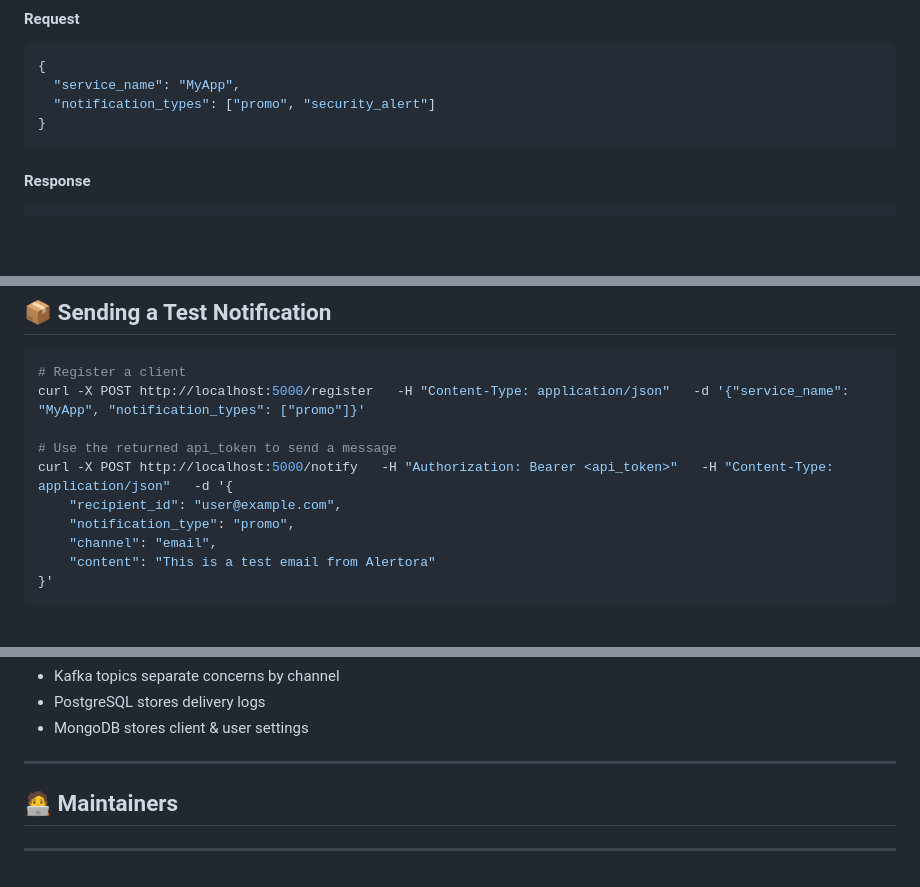
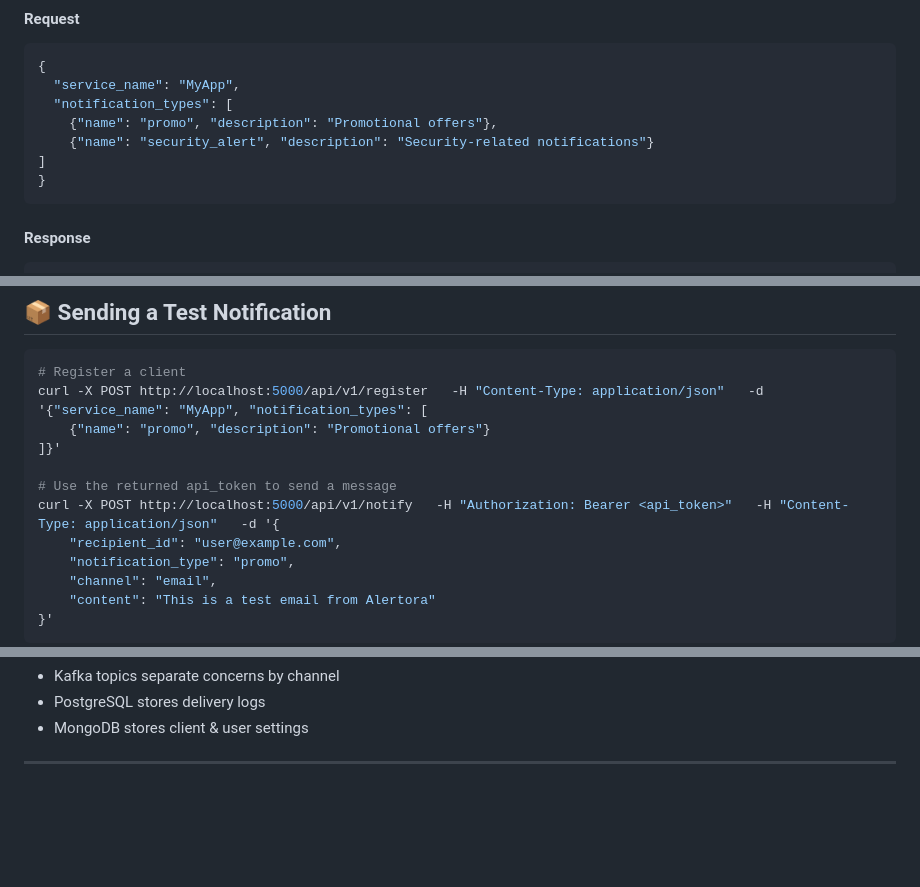
Before and after one commit to bahailu-abera/alertora, a Markdown page: README.md, 3 parts joined by grey strips. GitHub-like rendering; blank space fills up the shorter version.

Commit message:
doc: update readme file

````diff
--- a/README.md
+++ b/README.md
@@ -104,7 +104,10 @@ Register a new client application.
 ```json
 {
   "service_name": "MyApp",
-  "notification_types": ["promo", "security_alert"]
+  "notification_types": [
+    {"name": "promo", "description": "Promotional offers"},
+    {"name": "security_alert", "description": "Security-related notifications"}
+]
 }
 ```
 
@@ -185,10 +188,12 @@ docker-compose up --build
 
 ```bash
 # Register a client
-curl -X POST http://localhost:5000/register   -H "Content-Type: application/json"   -d '{"service_name": "MyApp", "notification_types": ["promo"]}'
+curl -X POST http://localhost:5000/api/v1/register   -H "Content-Type: application/json"   -d '{"service_name": "MyApp", "notification_types": [
+    {"name": "promo", "description": "Promotional offers"}
+]}'
 
 # Use the returned api_token to send a message
-curl -X POST http://localhost:5000/notify   -H "Authorization: Bearer <api_token>"   -H "Content-Type: application/json"   -d '{
+curl -X POST http://localhost:5000/api/v1/notify   -H "Authorization: Bearer <api_token>"   -H "Content-Type: application/json"   -d '{
     "recipient_id": "user@example.com",
     "notification_type": "promo",
     "channel": "email",
@@ -212,8 +217,3 @@ services/
 - MongoDB stores client & user settings
 
 ---
-
-## 🧑‍💻 Maintainers
-
-
----
````
Also changed, not shown: other parts of README.md (+1 -1 lines).
